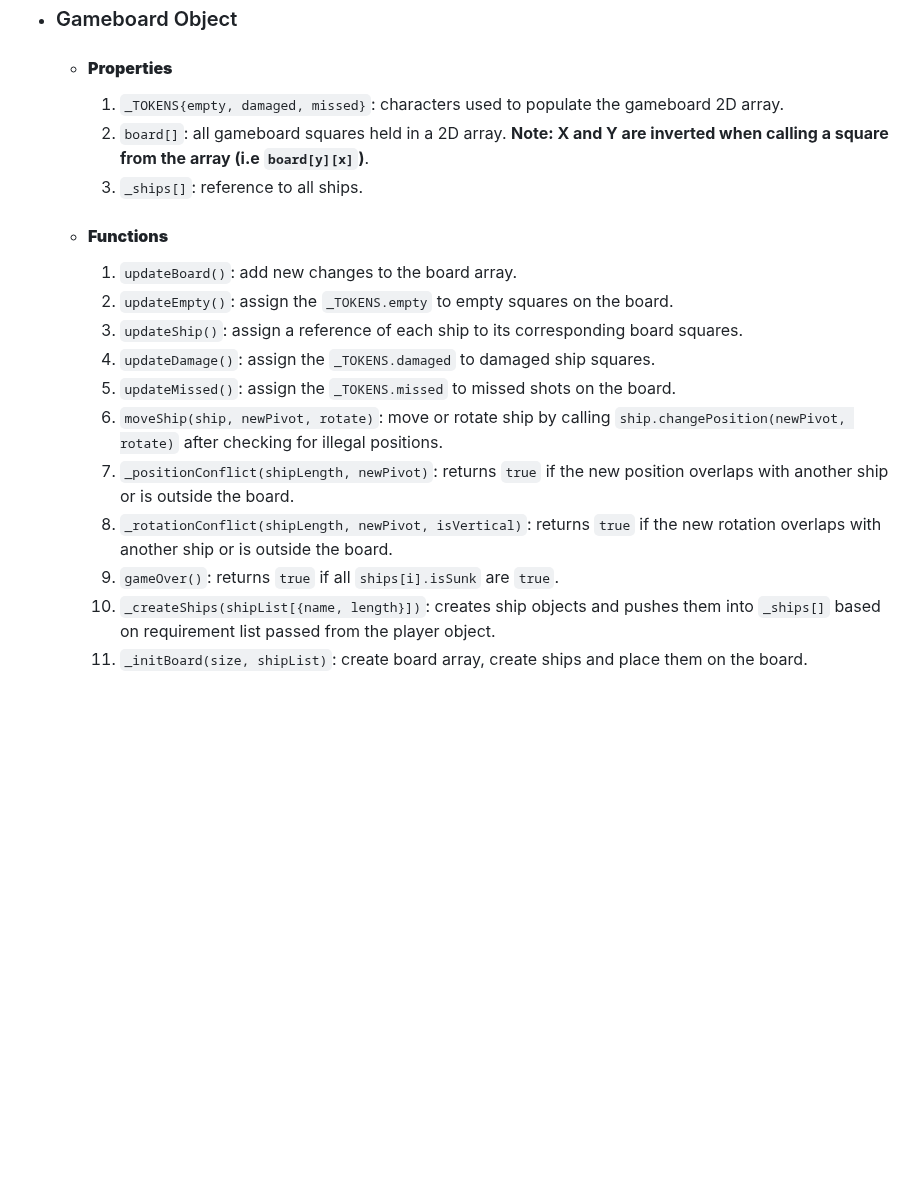
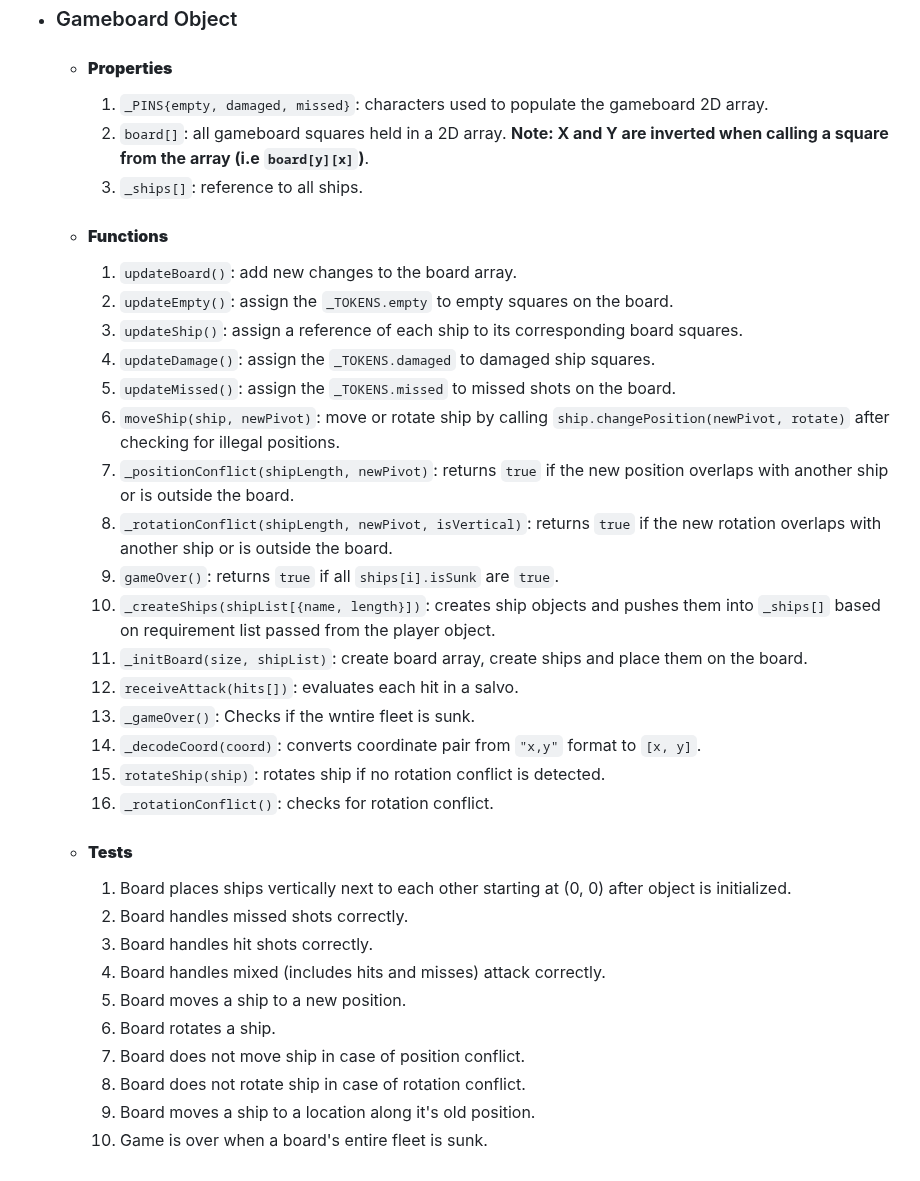
Before and after one commit to Diaa-E/battleship-classic, a Markdown page: README.md, the part around the change. GitHub-like rendering; blank space fills up the shorter version.

Commit message:
Update design specs

```diff
--- a/README.md
+++ b/README.md
@@ -73,7 +73,7 @@ Battleship game with the original board game's rules.
 * ### Gameboard Object
 
     * #### **Properties**
-        1. `_TOKENS{empty, damaged, missed}`: characters used to populate the gameboard 2D array.
+        1. `_PINS{empty, damaged, missed}`: characters used to populate the gameboard 2D array.
         2. `board[]`: all gameboard squares held in a 2D array. **Note: X and Y are inverted when calling a square from the array (i.e `board[y][x]`)**.
         3. `_ships[]`: reference to all ships.
 
@@ -83,9 +83,26 @@ Battleship game with the original board game's rules.
         3. `updateShip()`: assign a reference of each ship to its corresponding board squares.
         4. `updateDamage()`: assign the `_TOKENS.damaged` to damaged ship squares.
         5. `updateMissed()`: assign the `_TOKENS.missed` to missed shots on the board.
-        6. `moveShip(ship, newPivot, rotate)`: move or rotate ship by calling `ship.changePosition(newPivot, rotate)` after checking for illegal positions.
+        6. `moveShip(ship, newPivot)`: move or rotate ship by calling `ship.changePosition(newPivot, rotate)` after checking for illegal positions.
         7. `_positionConflict(shipLength, newPivot)`: returns `true` if the new position overlaps with another ship or is outside the board.
         8. `_rotationConflict(shipLength, newPivot, isVertical)`: returns `true` if the new rotation overlaps with another ship or is outside the board.
         9. `gameOver()`: returns `true` if all `ships[i].isSunk` are `true`.
         10. `_createShips(shipList[{name, length}])`: creates ship objects and pushes them into `_ships[]` based on requirement list passed from the player object.
         11. `_initBoard(size, shipList)`: create board array, create ships and place them on the board.
+        12. `receiveAttack(hits[])`: evaluates each hit in a salvo.
+        13. `_gameOver()`: Checks if the wntire fleet is sunk.
+        14. `_decodeCoord(coord)`: converts coordinate pair from `"x,y"` format to `[x, y]`.
+        15. `rotateShip(ship)`: rotates ship if no rotation conflict is detected.
+        16. `_rotationConflict()`: checks for rotation conflict.
+
+    * #### **Tests**
+        1. Board places ships vertically next to each other starting at (0, 0) after object is initialized.
+        2. Board handles missed shots correctly.
+        3. Board handles hit shots correctly.
+        4. Board handles mixed (includes hits and misses) attack correctly.
+        5. Board moves a ship to a new position.
+        6. Board rotates a ship.
+        7. Board does not move ship in case of position conflict.
+        8. Board does not rotate ship in case of rotation conflict.
+        9. Board moves a ship to a location along it's old position.
+        10. Game is over when a board's entire fleet is sunk.
```
